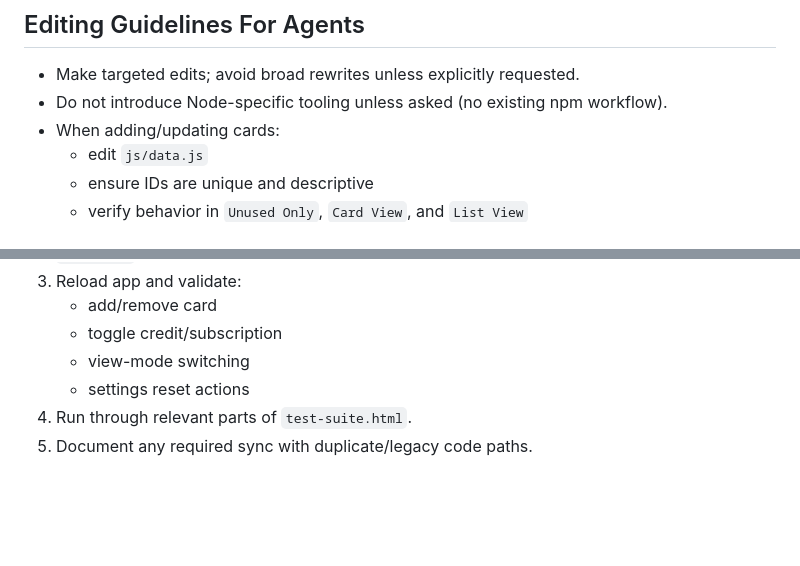
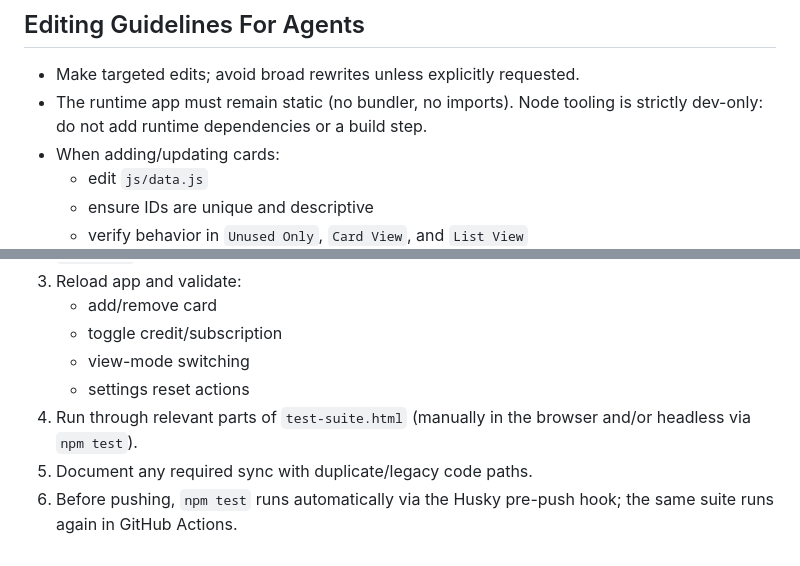
Before and after one commit to shota-yasunaga/CardBenefitTracker, a Markdown page: Agent.md, 2 parts joined by grey strips. GitHub-like rendering; blank space fills up the shorter version.

```diff
--- a/Agent.md
+++ b/Agent.md
@@ -64,7 +89,7 @@
 ## Editing Guidelines For Agents
 
 - Make targeted edits; avoid broad rewrites unless explicitly requested.
-- Do not introduce Node-specific tooling unless asked (no existing npm workflow).
+- The runtime app must remain static (no bundler, no imports). Node tooling is strictly dev-only: do not add runtime dependencies or a build step.
 - When adding/updating cards:
   - edit `js/data.js`
   - ensure IDs are unique and descriptive
@@ -88,5 +113,6 @@
    - toggle credit/subscription
    - view-mode switching
    - settings reset actions
-4. Run through relevant parts of `test-suite.html`.
+4. Run through relevant parts of `test-suite.html` (manually in the browser and/or headless via `npm test`).
 5. Document any required sync with duplicate/legacy code paths.
+6. Before pushing, `npm test` runs automatically via the Husky pre-push hook; the same suite runs again in GitHub Actions.
```
Also changed, not shown: other parts of Agent.md (+27 -2 lines).
